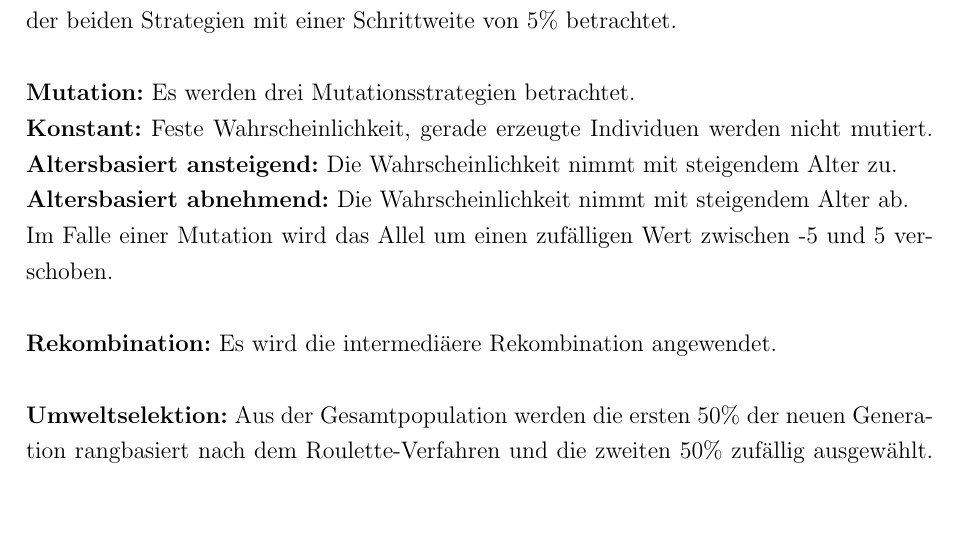
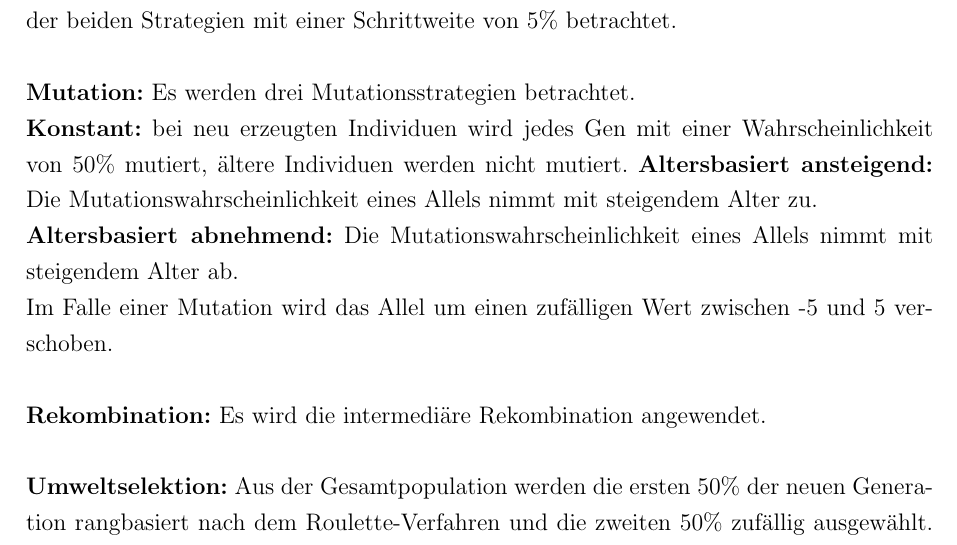
Before and after one commit to fluoxa/Evolution, a LaTeX document (files/zusammenfassung/Zusammenfassung.tex): part of page 2 of 3 before the commit and part of page 2 of 4 after it, cut so that both start at the same text, the shorter picture padded with empty space. Compiled offline with pdfLaTeX; an older LaTeX class or package is replaced by its successor.

Commit message:
kleine korrekturen

```diff
--- a/files/zusammenfassung/Zusammenfassung.tex
+++ b/files/zusammenfassung/Zusammenfassung.tex
@@ -89,11 +89,11 @@
 	\textbf{Elternauswahl:} Kombination aus rangbasierter und zufälliger Auswahl. Bei der rangbasierten werden die besten 25\% der Population als Grundauswahl herangezogen und aus diesen zufällig Paare gebildet.
 	Eine der Strategien wird pro Paarung mit einer bestimmten Wahrscheinlichkeit ausgewählt und zur Anwendung gebracht. Es werden alle Verhältnisse der beiden Strategien mit einer Schrittweite von 5\% betrachtet. \\\\
 	\textbf{Mutation:} Es werden drei Mutationsstrategien betrachtet. \\
-	\textbf{Konstant:} Feste Wahrscheinlichkeit, gerade erzeugte Individuen werden nicht mutiert.
-	\textbf{Altersbasiert ansteigend:} Die Wahrscheinlichkeit nimmt mit steigendem Alter zu.\\
-	\textbf{Altersbasiert abnehmend:} Die Wahrscheinlichkeit nimmt mit steigendem Alter ab. \\
+	\textbf{Konstant:} bei neu erzeugten Individuen wird jedes Gen mit einer Wahrscheinlichkeit von 50\% mutiert, ältere Individuen werden nicht mutiert.
+	\textbf{Altersbasiert ansteigend:} Die Mutationswahrscheinlichkeit eines Allels nimmt mit steigendem Alter zu.\\
+	\textbf{Altersbasiert abnehmend:} Die Mutationswahrscheinlichkeit eines Allels nimmt mit steigendem Alter ab. \\
 	Im Falle einer Mutation wird das Allel um einen zufälligen Wert zwischen -5 und 5 verschoben. \\\\
-	\textbf{Rekombination:} Es wird die intermediäere Rekombination angewendet.\\\\
+	\textbf{Rekombination:} Es wird die intermediäre Rekombination angewendet.\\\\
 	\textbf{Umweltselektion:} Aus der Gesamtpopulation werden die ersten 50\% der neuen Generation rangbasiert nach dem Roulette-Verfahren und die zweiten 50\% zufällig ausgewählt. Doppelte Auswahl von Individuen wird ausgeschlossen.\\\\
 	\textbf{Parameter:} Die Populationsgröße beträgt 40 und bleibt über alle Generationen konstant. In jeder Generation werden 50 neue Kinder erzeugt.
 
```
